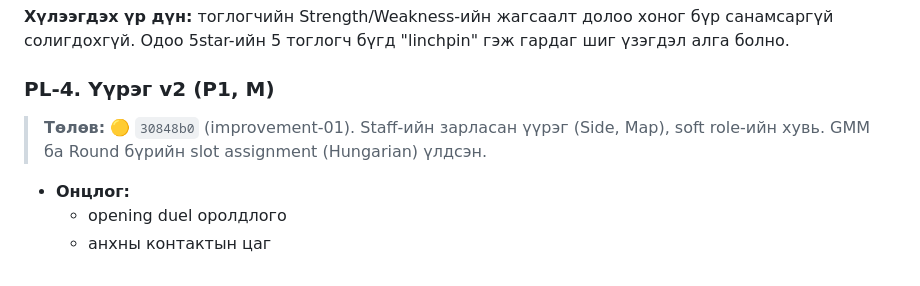
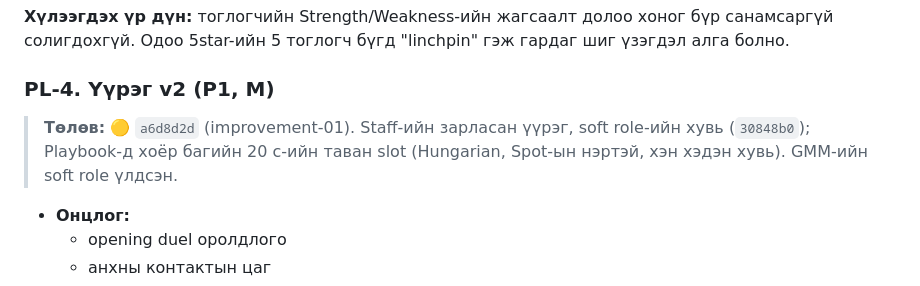
Before and after one commit to GansukhB/cs-analyze, a Markdown page: docs/plans/04-player-analytics.md, the part around the change. Rendered like a GitHub page.

```diff
--- a/docs/plans/04-player-analytics.md
+++ b/docs/plans/04-player-analytics.md
@@ -91,7 +91,7 @@ Coach-ийн хоёр асуултад тоо, жишиг, нотолгоото
 
 ### PL-4. Үүрэг v2 (P1, M)
 
-> **Төлөв:** 🟡 `30848b0` (improvement-01). Staff-ийн зарласан үүрэг (Side, Map), soft role-ийн хувь. GMM ба Round бүрийн slot assignment (Hungarian) үлдсэн.
+> **Төлөв:** 🟡 `a6d8d2d` (improvement-01). Staff-ийн зарласан үүрэг, soft role-ийн хувь (`30848b0`); Playbook-д хоёр багийн 20 с-ийн таван slot (Hungarian, Spot-ын нэртэй, хэн хэдэн хувь). GMM-ийн soft role үлдсэн.
 
 - **Онцлог:**
   - opening duel оролдлого
```
Also changed, not shown: docs/plans/05-team-analytics.md (+1 -1 lines), docs/plans/06-game-plan.md (+1 -1 lines).
